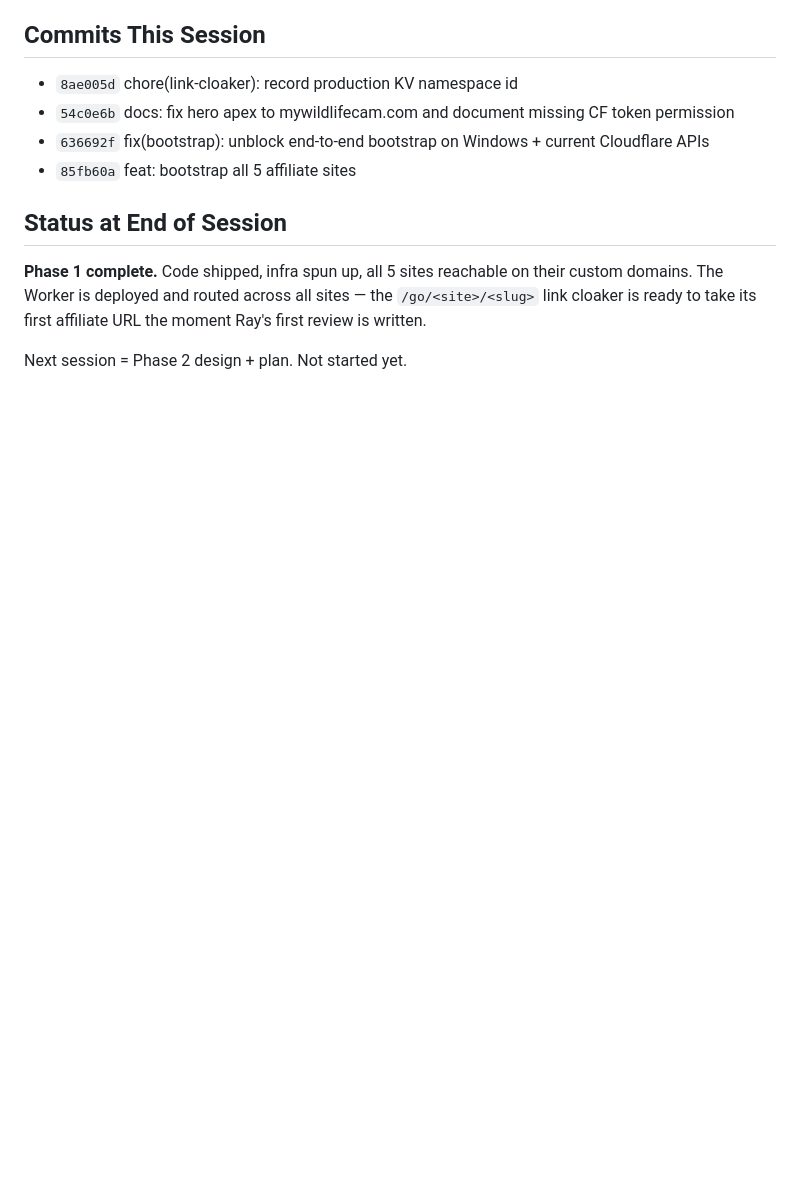
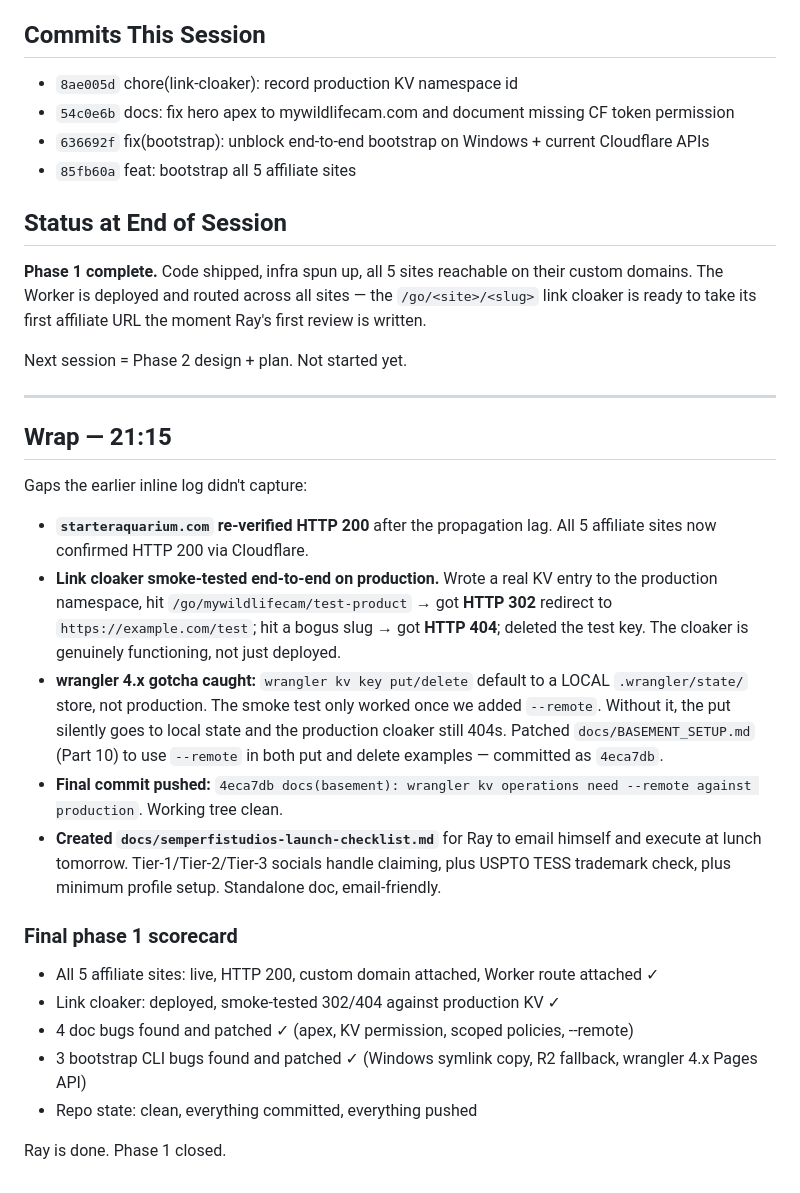
Before and after one commit to champrt78/affiliate-kit, a Markdown page: docs/sessions/Session_2026-05-12.md, the part around the change. GitHub-like rendering; blank space fills up the shorter version.

```diff
--- a/docs/sessions/Session_2026-05-12.md
+++ b/docs/sessions/Session_2026-05-12.md
@@ -85,3 +85,24 @@ Preserved per domain where present (Porkbun email forwarding still works):
 **Phase 1 complete.** Code shipped, infra spun up, all 5 sites reachable on their custom domains. The Worker is deployed and routed across all sites — the `/go/<site>/<slug>` link cloaker is ready to take its first affiliate URL the moment Ray's first review is written.
 
 Next session = Phase 2 design + plan. Not started yet.
+
+---
+
+## Wrap — 21:15
+
+Gaps the earlier inline log didn't capture:
+
+- **`starteraquarium.com` re-verified HTTP 200** after the propagation lag. All 5 affiliate sites now confirmed HTTP 200 via Cloudflare.
+- **Link cloaker smoke-tested end-to-end on production.** Wrote a real KV entry to the production namespace, hit `/go/mywildlifecam/test-product` → got **HTTP 302** redirect to `https://example.com/test`; hit a bogus slug → got **HTTP 404**; deleted the test key. The cloaker is genuinely functioning, not just deployed.
+- **wrangler 4.x gotcha caught:** `wrangler kv key put/delete` default to a LOCAL `.wrangler/state/` store, not production. The smoke test only worked once we added `--remote`. Without it, the put silently goes to local state and the production cloaker still 404s. Patched `docs/BASEMENT_SETUP.md` (Part 10) to use `--remote` in both put and delete examples — committed as `4eca7db`.
+- **Final commit pushed:** `4eca7db docs(basement): wrangler kv operations need --remote against production`. Working tree clean.
+- **Created `docs/semperfistudios-launch-checklist.md`** for Ray to email himself and execute at lunch tomorrow. Tier-1/Tier-2/Tier-3 socials handle claiming, plus USPTO TESS trademark check, plus minimum profile setup. Standalone doc, email-friendly.
+
+### Final phase 1 scorecard
+- All 5 affiliate sites: live, HTTP 200, custom domain attached, Worker route attached ✓
+- Link cloaker: deployed, smoke-tested 302/404 against production KV ✓
+- 4 doc bugs found and patched ✓ (apex, KV permission, scoped policies, --remote)
+- 3 bootstrap CLI bugs found and patched ✓ (Windows symlink copy, R2 fallback, wrangler 4.x Pages API)
+- Repo state: clean, everything committed, everything pushed
+
+Ray is done. Phase 1 closed.
```
Also changed, not shown: docs/semperfistudios-launch-checklist.md (added, +113 -0 lines).
